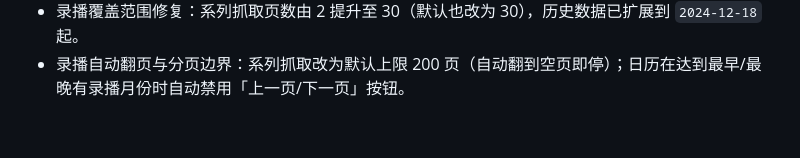
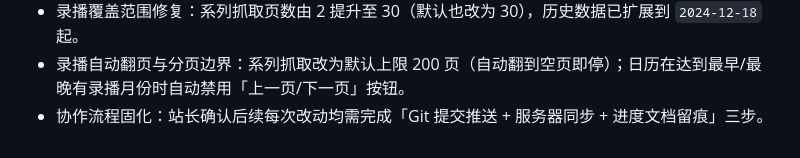
Before and after one commit to Illidan429/TimeZone, a Markdown page: docs/planning-and-progress.md, the part around the change. Rendered like a GitHub page.

```diff
--- a/docs/planning-and-progress.md
+++ b/docs/planning-and-progress.md
@@ -42,3 +42,4 @@
 - 录播解析规则升级：自动从 B 站标题中提取「直播日期 + 直播标题」，日历日期改为直播日期（非上传日期），标题去除“直播回放”与时间后缀。
 - 录播覆盖范围修复：系列抓取页数由 2 提升至 30（默认也改为 30），历史数据已扩展到 `2024-12-18` 起。
 - 录播自动翻页与分页边界：系列抓取改为默认上限 200 页（自动翻到空页即停）；日历在达到最早/最晚有录播月份时自动禁用「上一页/下一页」按钮。
+- 协作流程固化：站长确认后续每次改动均需完成「Git 提交推送 + 服务器同步 + 进度文档留痕」三步。
```
Also changed, not shown: README.md (+2 -0 lines).
